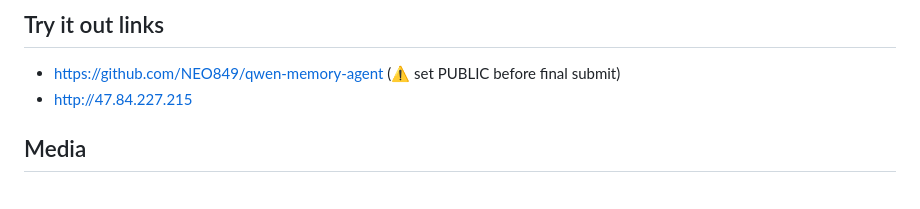
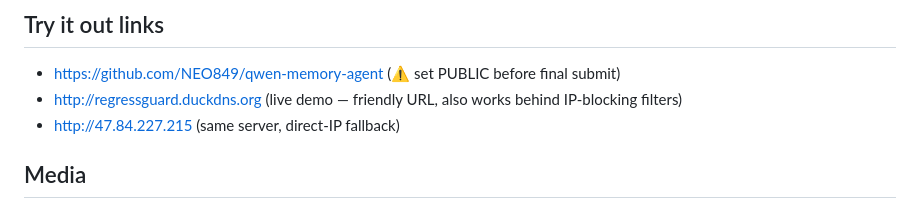
Before and after one commit to NEO849/qwen-memory-agent, a Markdown page: docs/DEVPOST.md, the part around the change. GitHub-like rendering.

Commit message:
devpost: add friendly demo URL regressguard.duckdns.org (works behind IP-blocking filters; raw-IP fallback kept)
Co-Authored-By: Claude Opus 4.8 (1M context) <noreply@anthropic.com>

```diff
--- a/docs/DEVPOST.md
+++ b/docs/DEVPOST.md
@@ -72,7 +72,8 @@ Qwen, qwen-plus, text-embedding-v4, Qwen Cloud, Alibaba Cloud, ECS, Python, Fast
 
 ## Try it out links
 - https://github.com/NEO849/qwen-memory-agent   (⚠️ set PUBLIC before final submit)
-- http://47.84.227.215
+- http://regressguard.duckdns.org   (live demo — friendly URL, also works behind IP-blocking filters)
+- http://47.84.227.215   (same server, direct-IP fallback)
 
 ## Media
 - Thumbnail / cover: assets/thumbnail.png  (download: http://47.84.227.215/thumbnail.png) → upload to the Devpost image gallery (first image = cover)
```
